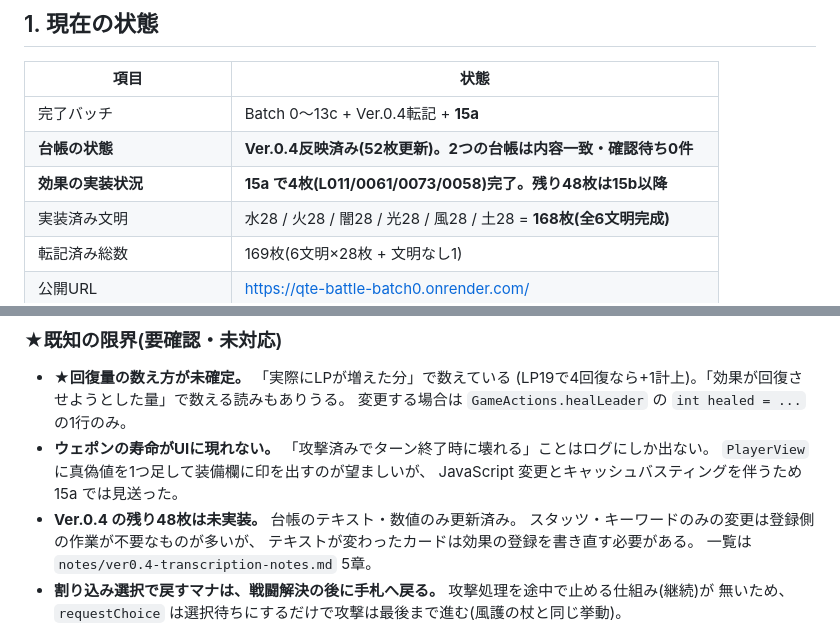
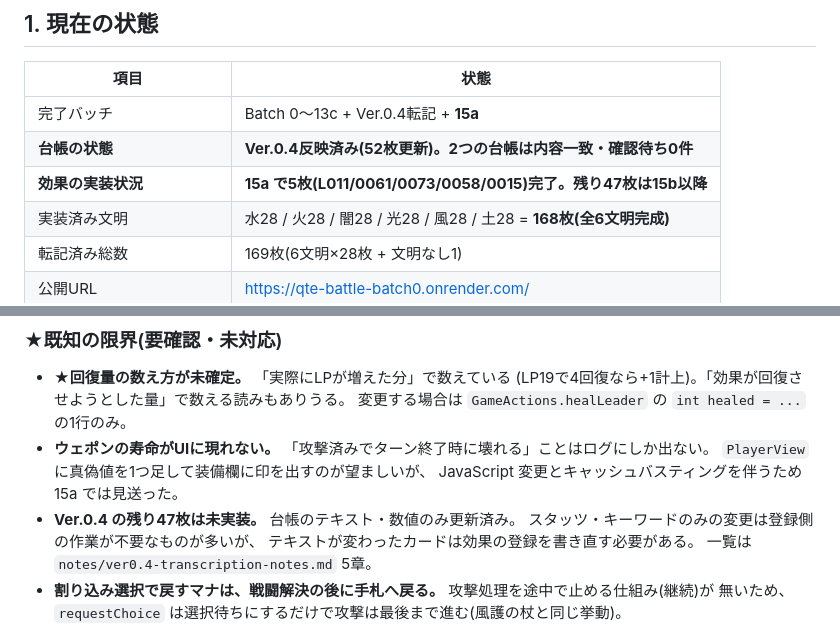
Before and after one commit to okuson-droid/qte-battle-batch0, a Markdown page: qte-handoff-v9.md, 2 parts joined by grey strips. GitHub-like rendering.

```diff
--- a/qte-handoff-v9.md
+++ b/qte-handoff-v9.md
@@ -39,7 +41,7 @@ https://codeload.github.com/okuson-droid/qte-battle-batch0/zip/refs/heads/main
 |---|---|
 | 完了バッチ | Batch 0〜13c + Ver.0.4転記 + **15a** |
 | **台帳の状態** | **Ver.0.4反映済み(52枚更新)。2つの台帳は内容一致・確認待ち0件** |
-| **効果の実装状況** | **15a で4枚(L011/0061/0073/0058)完了。残り48枚は15b以降** |
+| **効果の実装状況** | **15a で5枚(L011/0061/0073/0058/0015)完了。残り47枚は15b以降** |
 | 実装済み文明 | 水28 / 火28 / 闇28 / 光28 / 風28 / 土28 = **168枚(全6文明完成)** |
 | 転記済み総数 | 169枚(6文明×28枚 + 文明なし1) |
 | 公開URL | https://qte-battle-batch0.onrender.com/ |
@@ -80,7 +82,7 @@ JavaScript・HTML・CSS・カード台帳は無変更。** 詳細は `notes/batc
 - **ウェポンの寿命がUIに現れない。** 「攻撃済みでターン終了時に壊れる」ことはログにしか出ない。
   `PlayerView` に真偽値を1つ足して装備欄に印を出すのが望ましいが、
   JavaScript 変更とキャッシュバスティングを伴うため 15a では見送った。
-- **Ver.0.4 の残り48枚は未実装。** 台帳のテキスト・数値のみ更新済み。
+- **Ver.0.4 の残り47枚は未実装。** 台帳のテキスト・数値のみ更新済み。
   スタッツ・キーワードのみの変更は登録側の作業が不要なものが多いが、
   テキストが変わったカードは効果の登録を書き直す必要がある。
   一覧は `notes/ver0.4-transcription-notes.md` 5章。
```
Also changed, not shown: other parts of qte-handoff-v9.md (+86 -6 lines).
